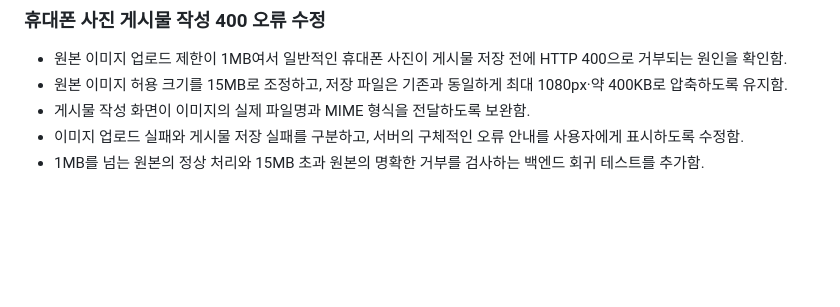
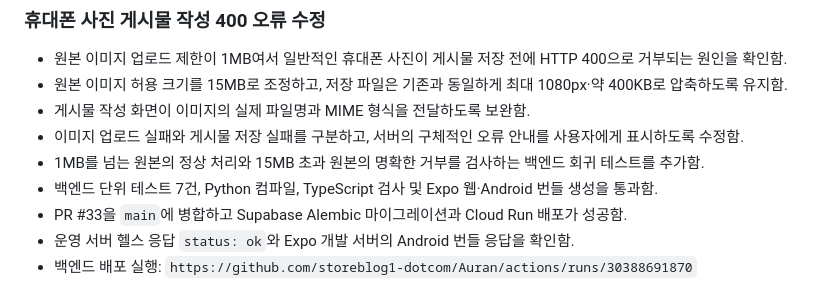
Before and after one commit to storeblog1-dotcom/Auran, a Markdown page: 작업일지.md, the part around the change. GitHub-like rendering; blank space fills up the shorter version.

Commit message:
docs: record mobile photo upload deployment

```diff
--- a/작업일지.md
+++ b/작업일지.md
@@ -162,3 +162,7 @@
 - 게시물 작성 화면이 이미지의 실제 파일명과 MIME 형식을 전달하도록 보완함.
 - 이미지 업로드 실패와 게시물 저장 실패를 구분하고, 서버의 구체적인 오류 안내를 사용자에게 표시하도록 수정함.
 - 1MB를 넘는 원본의 정상 처리와 15MB 초과 원본의 명확한 거부를 검사하는 백엔드 회귀 테스트를 추가함.
+- 백엔드 단위 테스트 7건, Python 컴파일, TypeScript 검사 및 Expo 웹·Android 번들 생성을 통과함.
+- PR #33을 `main`에 병합하고 Supabase Alembic 마이그레이션과 Cloud Run 배포가 성공함.
+- 운영 서버 헬스 응답 `status: ok`와 Expo 개발 서버의 Android 번들 응답을 확인함.
+- 백엔드 배포 실행: `https://github.com/storeblog1-dotcom/Auran/actions/runs/30388691870`
```
